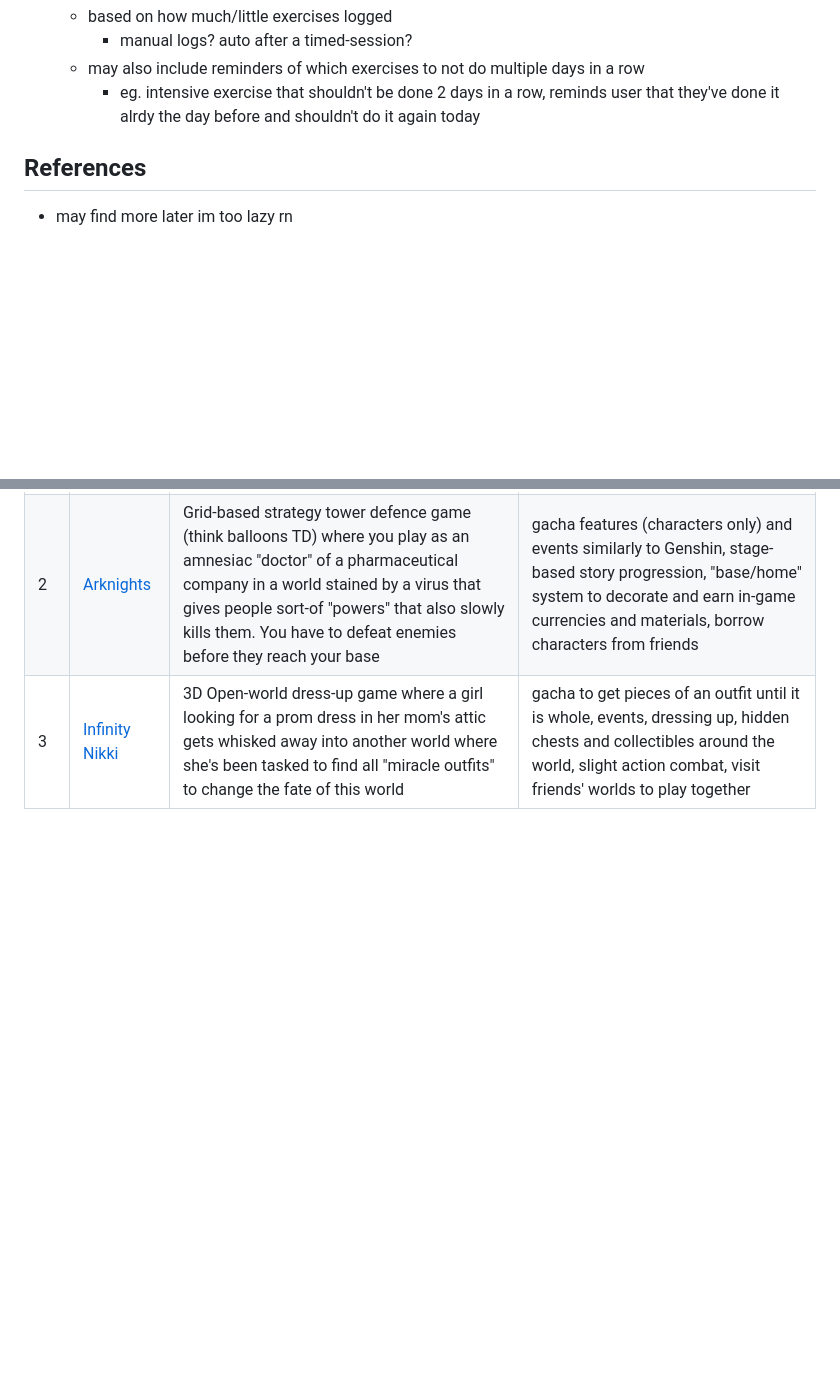
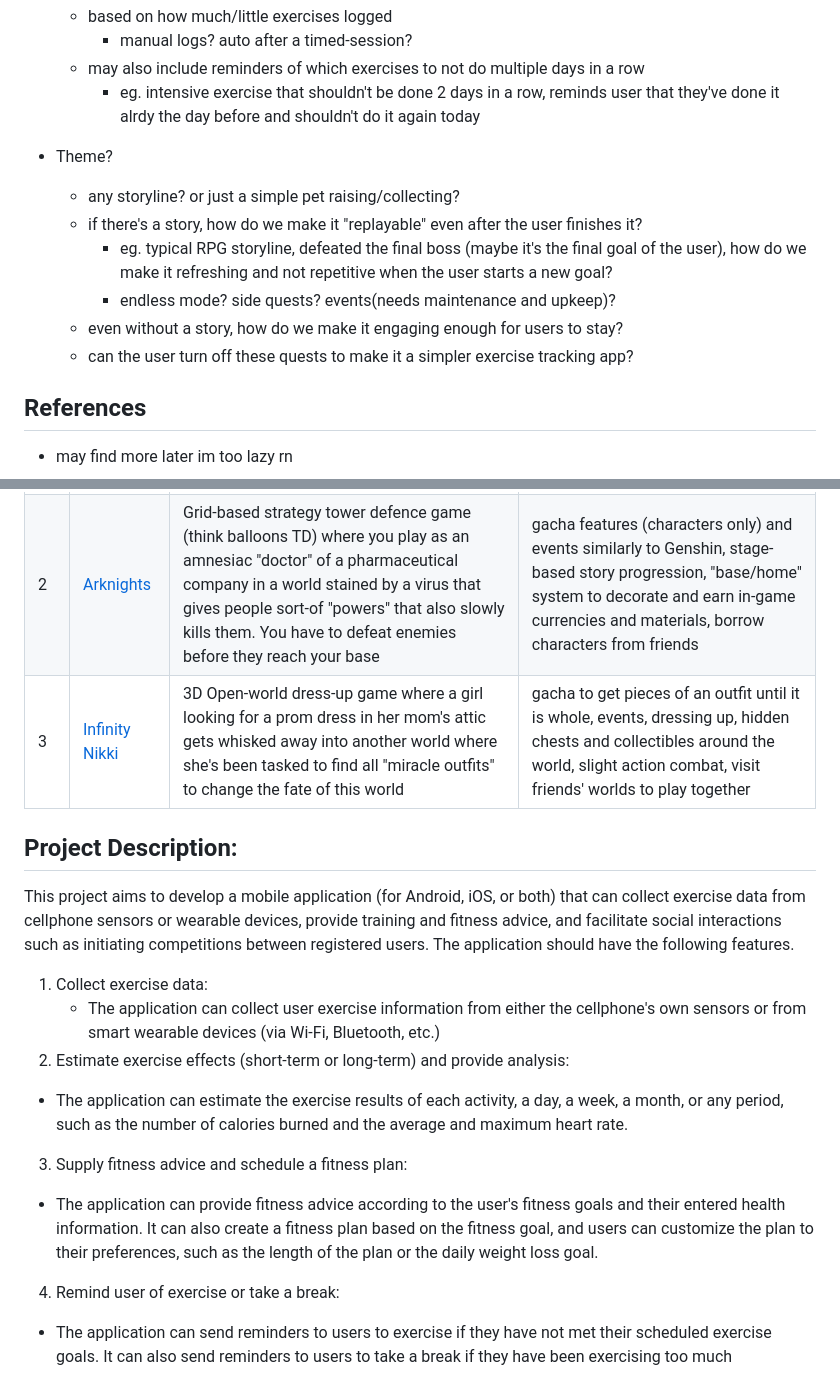
Before and after one commit to yier3an/2025_Q3_FYP, a Markdown page: notes.md, 2 parts joined by grey strips. Drawn GitHub-style; blank space fills up the shorter version.

```diff
--- a/notes.md
+++ b/notes.md
@@ -15,6 +15,14 @@
     - manual logs? auto after a timed-session?
   - may also include reminders of which exercises to not do multiple days in a row
     - eg. intensive exercise that shouldn't be done 2 days in a row, reminds user that they've done it alrdy the day before and shouldn't do it again today
+
+- Theme?
+  - any storyline? or just a simple pet raising/collecting?
+  - if there's a story, how do we make it "replayable" even after the user finishes it?
+    - eg. typical RPG storyline, defeated the final boss (maybe it's the final goal of the user), how do we make it refreshing and not repetitive when the user starts a new goal?
+    - endless mode? side quests? events(needs maintenance and upkeep)?
+  - even without a story, how do we make it engaging enough for users to stay?
+  - can the user turn off these quests to make it a simpler exercise tracking app?
 
 ## References
 - may find more later im too lazy rn
@@ -40,3 +48,23 @@
 | 1 | [Genshin Impact](https://play.google.com/store/apps/details?id=com.miHoYo.GenshinImpact) | 3D Open-world action game with an over-arching story of exploring and saving the world that you accidentally ended up isolated from your sibling in | gacha(lottery-ish) features to get diff rarity characters and weapons, periodic events to earn in-game currencies and materials, hidden chests and collectibles around the world, action combat, visit friends' worlds to play together |
 | 2 | [Arknights](https://play.google.com/store/apps/details?id=com.YoStarEN.Arknights) | Grid-based strategy tower defence game (think balloons TD) where you play as an amnesiac "doctor" of a pharmaceutical company in a world stained by a virus that gives people sort-of "powers" that also slowly kills them. You have to defeat enemies before they reach your base | gacha features (characters only) and events similarly to Genshin, stage-based story progression, "base/home" system to decorate and earn in-game currencies and materials, borrow characters from friends |
 | 3 | [Infinity Nikki](https://play.google.com/store/apps/details?id=com.infoldgames.infinitynikkien) | 3D Open-world dress-up game where a girl looking for a prom dress in her mom's attic gets whisked away into another world where she's been tasked to find all "miracle outfits" to change the fate of this world | gacha to get pieces of an outfit until it is whole, events, dressing up, hidden chests and collectibles around the world, slight action combat, visit friends' worlds to play together |
+
+## Project Description:
+This project aims to develop a mobile application (for Android, iOS, or both) that can collect exercise
+data from cellphone sensors or wearable devices, provide training and fitness advice, and facilitate
+social interactions such as initiating competitions between registered users. The application should
+have the following features.
+
+1. Collect exercise data:
+   - The application can collect user exercise information from either the cellphone's own sensors or from
+smart wearable devices (via Wi-Fi, Bluetooth, etc.)
+2. Estimate exercise effects (short-term or long-term) and provide analysis:
+  - The application can estimate the exercise results of each activity, a day, a week, a month, or any
+period, such as the number of calories burned and the average and maximum heart rate.
+3. Supply fitness advice and schedule a fitness plan:
+  - The application can provide fitness advice according to the user's fitness goals and their entered
+health information. It can also create a fitness plan based on the fitness goal, and users can customize
+the plan to their preferences, such as the length of the plan or the daily weight loss goal.
+4. Remind user of exercise or take a break:
+  - The application can send reminders to users to exercise if they have not met their scheduled exercise
+goals. It can also send reminders to users to take a break if they have been exercising too much
```
